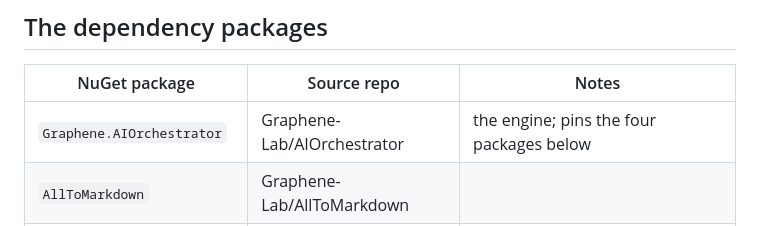
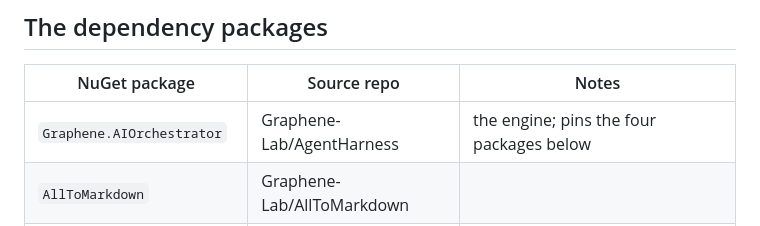
Before and after one commit to Graphene-Lab/AgentBridge, a Markdown page: docs/RELEASING.md, the part around the change. Drawn GitHub-style.

Commit message:
Docs: point to the renamed Graphene-Lab/AgentHarness repo

```diff
--- a/docs/RELEASING.md
+++ b/docs/RELEASING.md
@@ -137,7 +137,7 @@ Consequences:
 
 | NuGet package | Source repo | Notes |
 |---|---|---|
-| `Graphene.AIOrchestrator` | Graphene-Lab/AIOrchestrator | the engine; pins the four packages below |
+| `Graphene.AIOrchestrator` | Graphene-Lab/AgentHarness | the engine; pins the four packages below |
 | `AllToMarkdown` | Graphene-Lab/AllToMarkdown | |
 | `MermaidRendering` | Graphene-Lab/MermaidRendering | ships `assets/chart.umd.min.js` + `InstallMermaidRendering.sh` via `contentFiles` |
 | `Graphene.ReverseMarkdown` | Graphene-Lab/ReverseMarkdown | fork of the MIT library → renamed id + Andrea Bruno License 1.4 |
```
Also changed, not shown: README.md (+1 -1 lines).
